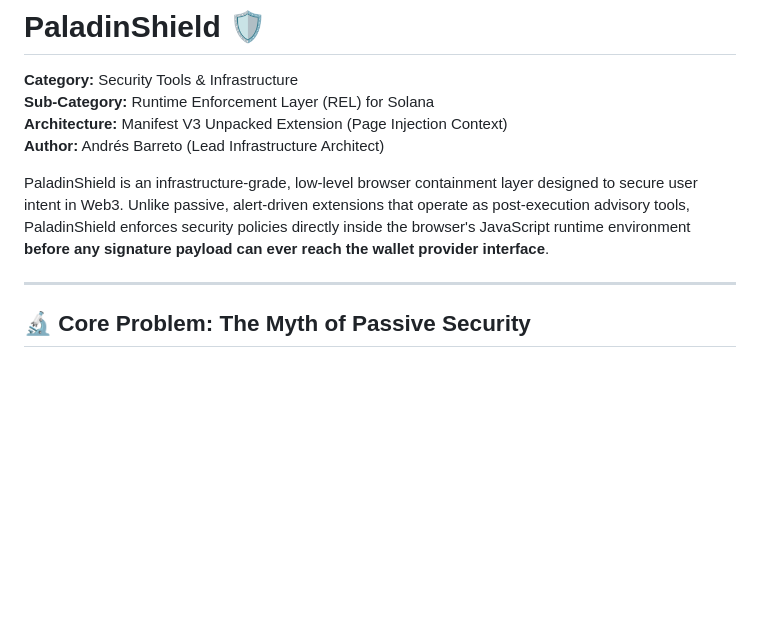
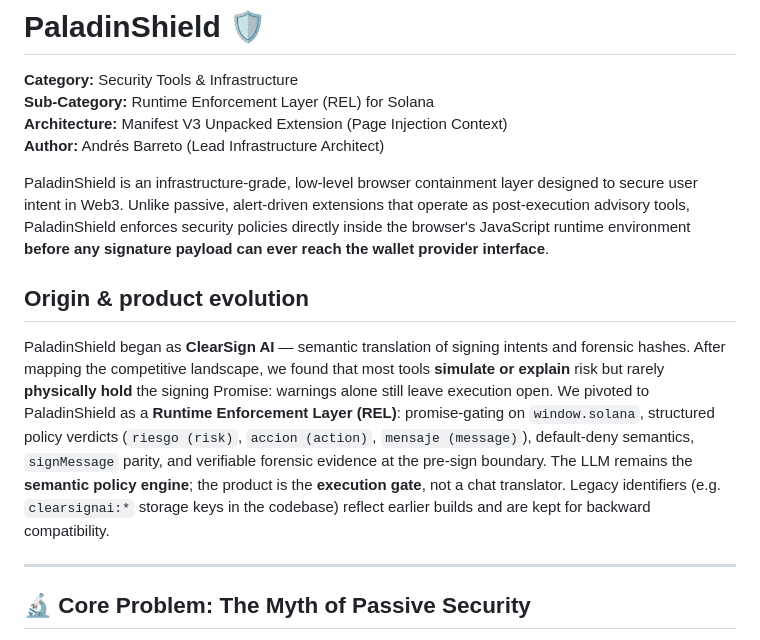
Before and after one commit to barretoesco/PaladinShield, a Markdown page: README.md, the part around the change. Drawn GitHub-style; blank space fills up the shorter version.

Commit message:
Update README.md
add an explanation of the evolution of Paladinshield

```diff
--- a/README.md
+++ b/README.md
@@ -6,6 +6,10 @@
 **Author:** Andrés Barreto (Lead Infrastructure Architect)
 
 PaladinShield is an infrastructure-grade, low-level browser containment layer designed to secure user intent in Web3. Unlike passive, alert-driven extensions that operate as post-execution advisory tools, PaladinShield enforces security policies directly inside the browser's JavaScript runtime environment **before any signature payload can ever reach the wallet provider interface**.
+
+## Origin & product evolution
+
+PaladinShield began as **ClearSign AI** — semantic translation of signing intents and forensic hashes. After mapping the competitive landscape, we found that most tools **simulate or explain** risk but rarely **physically hold** the signing Promise: warnings alone still leave execution open. We pivoted to PaladinShield as a **Runtime Enforcement Layer (REL)**: promise-gating on `window.solana`, structured policy verdicts (`riesgo (risk)`, `accion (action)`, `mensaje (message)`), default-deny semantics, `signMessage` parity, and verifiable forensic evidence at the pre-sign boundary. The LLM remains the **semantic policy engine**; the product is the **execution gate**, not a chat translator. Legacy identifiers (e.g. `clearsignai:*` storage keys in the codebase) reflect earlier builds and are kept for backward compatibility.
 
 ---
 
```
